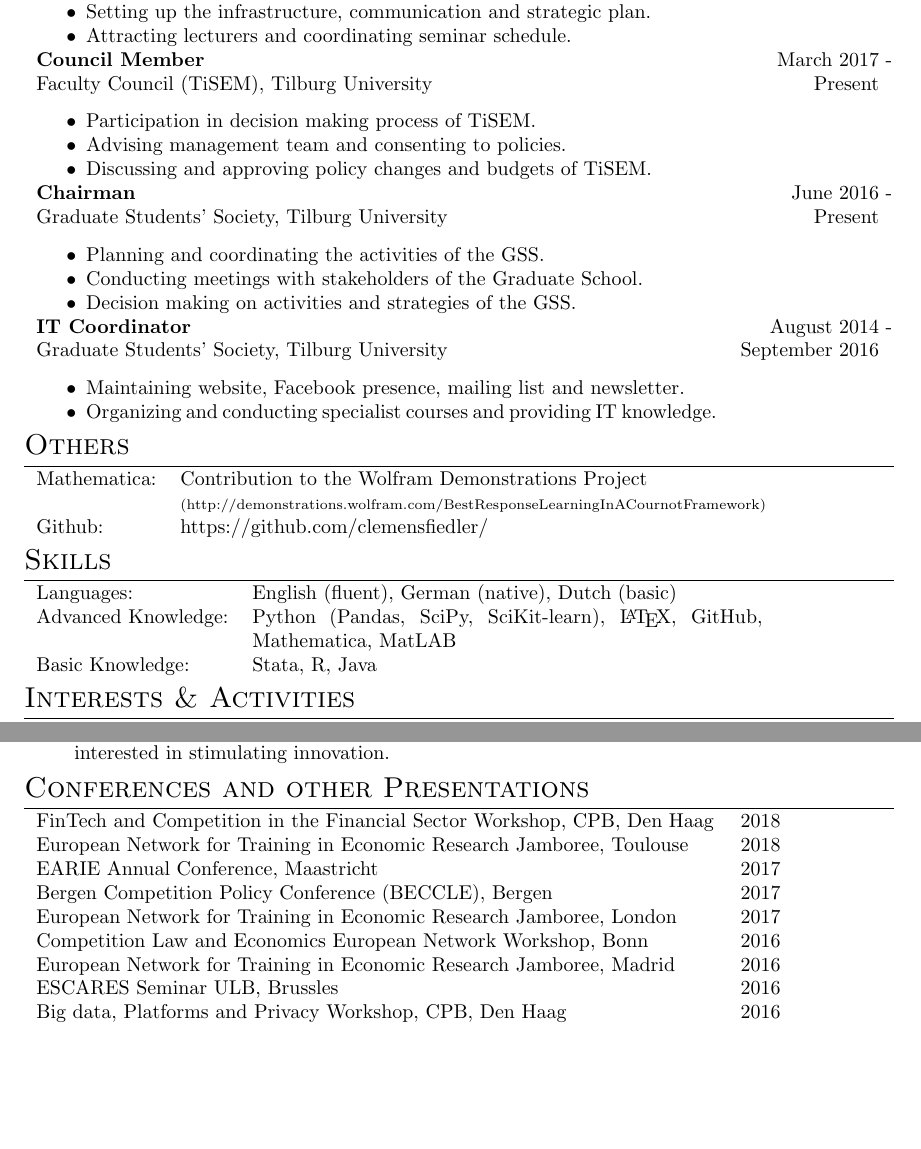
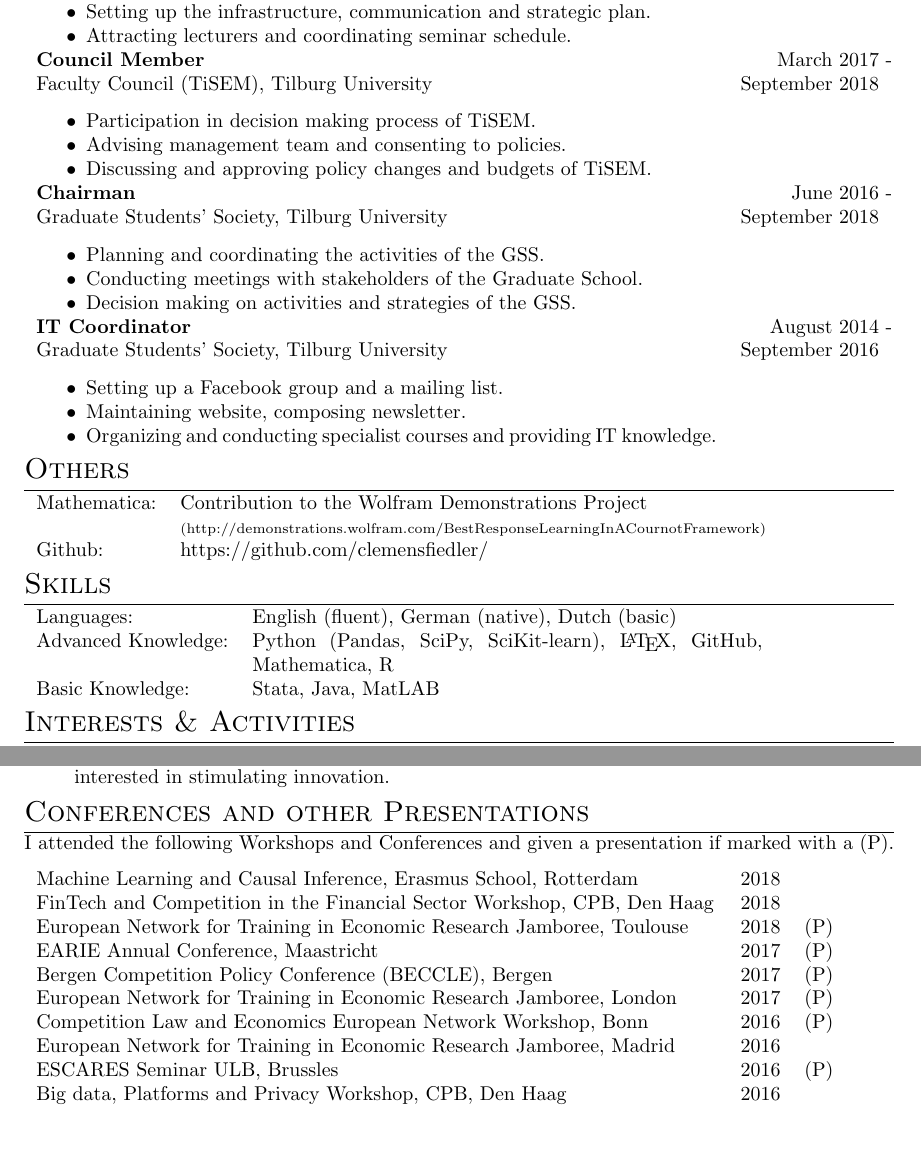
Before and after one commit to clemensfiedler/CurriculumVitae, a LaTeX CV (CurriculumVitae.tex): two parts of pages 2 and 3 of 3, joined at a grey line, cut so that both start at the same text. Compiled offline with pdfLaTeX.

Commit message:
small update

```diff
--- a/CurriculumVitae.tex
+++ b/CurriculumVitae.tex
@@ -167,7 +167,7 @@ Nationality: Austrian & &
 	\end{itemize}&\\
 	%------------------------------------------------
 	\textbf{Council Member}  &March 2017 -\\
-	Faculty Council (TiSEM), {Tilburg University} & Present\phantom{ -}\\
+	Faculty Council (TiSEM), {Tilburg University} & September 2018\phantom{ -}\\
 	\begin{itemize}[noitemsep]
 		\item Participation in decision making process of TiSEM.
 		\item Advising management team and consenting to policies.
@@ -175,7 +175,7 @@ Nationality: Austrian & &
 	\end{itemize}&\\
 	%------------------------------------------------
 	\textbf{Chairman}  &June 2016 -\\
-	Graduate Students' Society, {Tilburg University} & Present\phantom{ -}\\
+	Graduate Students' Society, {Tilburg University} & September 2018\phantom{ -}\\
 	\begin{itemize}[noitemsep]
 		\item Planning and coordinating the activities of the GSS.
 		\item Conducting meetings with stakeholders of the Graduate School.
@@ -185,9 +185,10 @@ Nationality: Austrian & &
 	\textbf{IT Coordinator} &August 2014 -\\
 	Graduate Students' Society, {Tilburg University}  & September 2016\phantom{ -}\\
 	\begin{itemize}[noitemsep]
-	\item Maintaining website, Facebook presence, mailing list and newsletter.
-	\item Organizing and conducting specialist courses and providing IT knowledge.
-\end{itemize}&\\
+		\item Setting up a Facebook group and a mailing list.
+		\item Maintaining website, composing newsletter.
+		\item Organizing and conducting specialist courses and providing IT knowledge.
+	\end{itemize}&\\
 	%------------------------------------------------
 \end{tabular}
 
@@ -205,8 +206,8 @@ Nationality: Austrian & &
 
 \begin{tabular}{lp{9cm}}
 	Languages: & English (fluent), German (native), Dutch (basic)\\
-	Advanced Knowledge: & Python (Pandas, SciPy, SciKit-learn), \LaTeX, GitHub, Mathematica, MatLAB \\
-	Basic Knowledge: & Stata, R, Java
+	Advanced Knowledge: & Python (Pandas, SciPy, SciKit-learn), \LaTeX, GitHub, Mathematica, R \\
+	Basic Knowledge: & Stata, Java, MatLAB
 \end{tabular}
 
 \section{Interests \& Activities}
@@ -252,20 +253,20 @@ Available upon request.
 
 \section{Conferences and other Presentations }
 
-\begin{tabular}{p{12cm}r}
-	FinTech and Competition in the Financial Sector Workshop, CPB, Den Haag &2018\\
-	European Network for Training in Economic Research Jamboree, Toulouse&2018\\
-	EARIE Annual Conference, Maastricht &2017\\
-	Bergen Competition Policy Conference (BECCLE), Bergen&2017\\
-	European Network for Training in Economic Research Jamboree, London&2017\\
-	Competition Law and Economics European Network Workshop, Bonn&2016\\
+I attended the following Workshops and Conferences and given a presentation if marked with a (P).
+
+\begin{tabular}{p{12cm}rr}
+	Machine Learning and Causal Inference, Erasmus School, Rotterdam &2018&\\
+	FinTech and Competition in the Financial Sector Workshop, CPB, Den Haag &2018&\\
+	European Network for Training in Economic Research Jamboree, Toulouse&2018 & (P)\\
+	EARIE Annual Conference, Maastricht &2017 &(P)\\
+	Bergen Competition Policy Conference (BECCLE), Bergen&2017 &(P)\\
+	European Network for Training in Economic Research Jamboree, London&2017 &(P)\\
+	Competition Law and Economics European Network Workshop, Bonn&2016 &(P)\\
 	European Network for Training in Economic Research Jamboree, Madrid &2016\\
-	ESCARES Seminar ULB, Brussles& 2016\\
+	ESCARES Seminar ULB, Brussles& 2016 &(P)\\
 	Big data, Platforms and Privacy Workshop, CPB, Den Haag &2016
 \end{tabular}
-
-
-
 
 %----------------------------------------------------------------------------------------
 
```
Also changed, not shown: CurriculumVitae.pdf.
